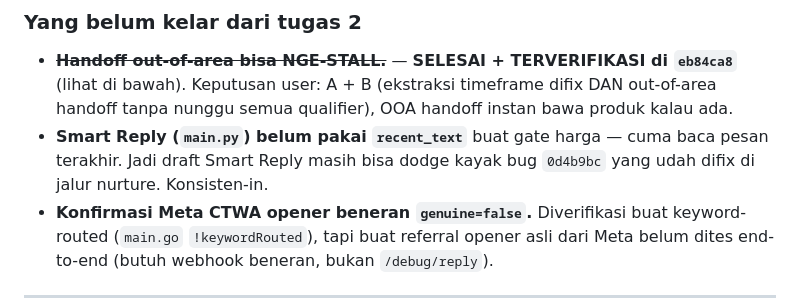
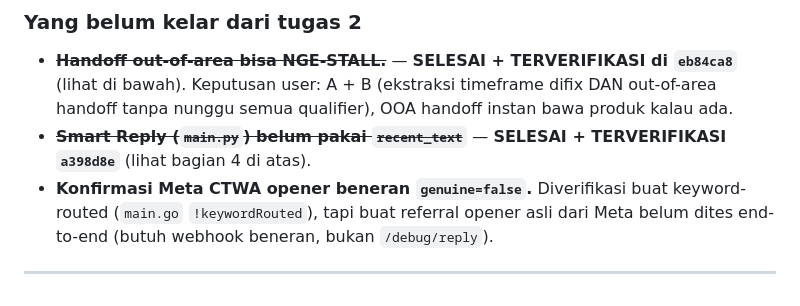
Before and after one commit to ultrazaq7/simpulx, a Markdown page: NEXT-SESSION.md, the part around one of its changes. Drawn GitHub-style.

```diff
--- a/NEXT-SESSION.md
+++ b/NEXT-SESSION.md
@@ -159,9 +176,8 @@ fitur rutin. Tapi ini keputusan user.
 - ~~**Handoff out-of-area bisa NGE-STALL.**~~ — **SELESAI + TERVERIFIKASI di `eb84ca8`** (lihat
   di bawah). Keputusan user: A + B (ekstraksi timeframe difix DAN out-of-area handoff tanpa
   nunggu semua qualifier), OOA handoff instan bawa produk kalau ada.
-- **Smart Reply (`main.py`) belum pakai `recent_text`** buat gate harga — cuma baca pesan
-  terakhir. Jadi draft Smart Reply masih bisa dodge kayak bug `0d4b9bc` yang udah difix di
-  jalur nurture. Konsisten-in.
+- ~~**Smart Reply (`main.py`) belum pakai `recent_text`**~~ — **SELESAI + TERVERIFIKASI `a398d8e`**
+  (lihat bagian 4 di atas).
 - **Konfirmasi Meta CTWA opener beneran `genuine=false`.** Diverifikasi buat keyword-routed
   (`main.go` `!keywordRouted`), tapi buat referral opener asli dari Meta belum dites end-to-end
   (butuh webhook beneran, bukan `/debug/reply`).
```
Also changed, not shown: other parts of NEXT-SESSION.md (+17 -0 lines).
